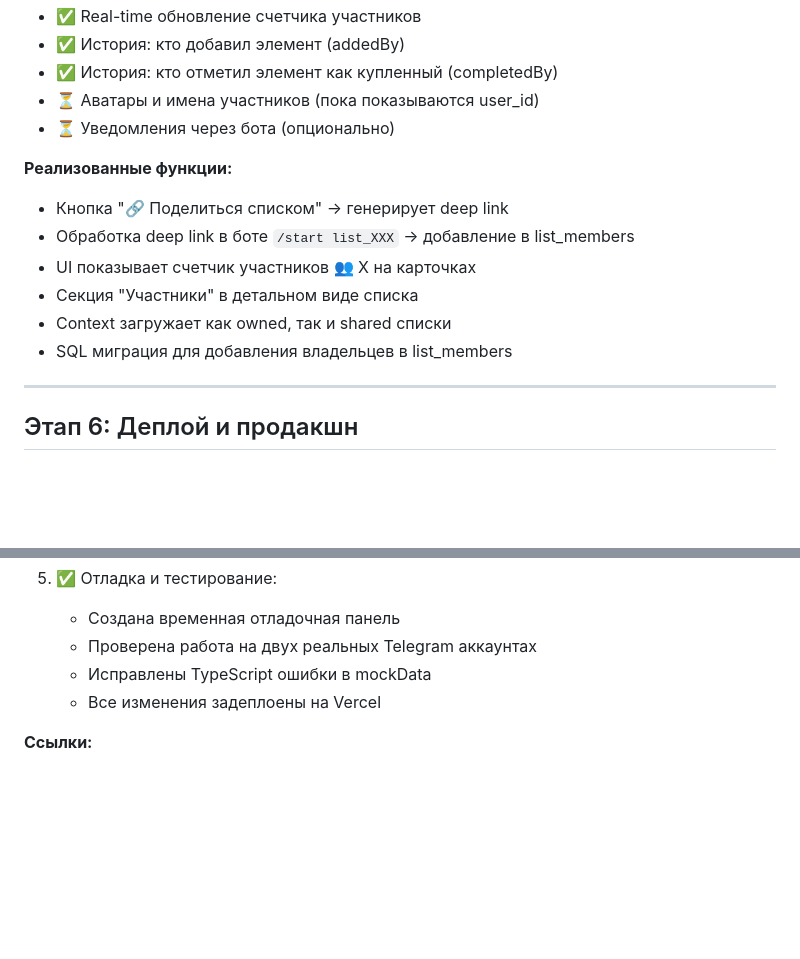
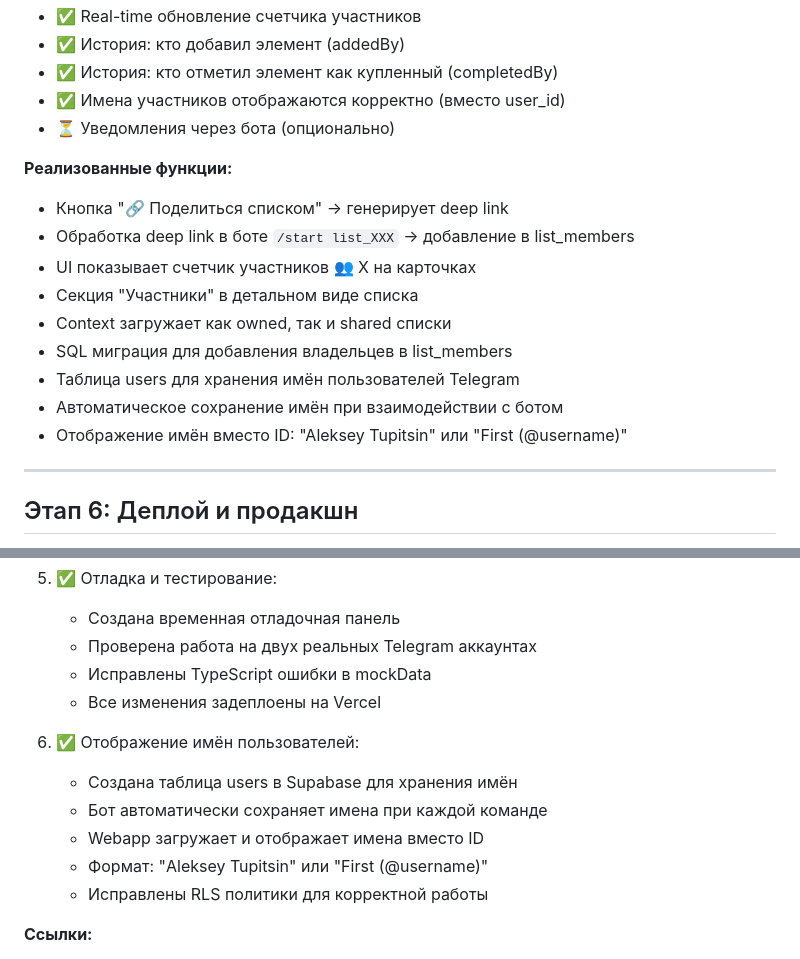
Before and after one commit to AlexeyTupitsin/shopping-list-miniapp, a Markdown page: ROADMAP.md, 2 parts joined by grey strips. GitHub-like rendering; blank space fills up the shorter version.

Commit message:
Update ROADMAP: User names display feature completed
- Users table created in Supabase
- Bot auto-saves user names on each interaction
- Webapp displays real names instead of IDs
- Format: "Aleksey Tupitsin" or "First (@username)"

Co-Authored-By: Claude Sonnet 4.5 <noreply@anthropic.com>

```diff
--- a/ROADMAP.md
+++ b/ROADMAP.md
@@ -205,7 +205,7 @@ webapp/src/
 - ✅ Real-time обновление счетчика участников
 - ✅ История: кто добавил элемент (addedBy)
 - ✅ История: кто отметил элемент как купленный (completedBy)
-- ⏳ Аватары и имена участников (пока показываются user_id)
+- ✅ Имена участников отображаются корректно (вместо user_id)
 - ⏳ Уведомления через бота (опционально)
 
 **Реализованные функции:**
@@ -215,6 +215,9 @@ webapp/src/
 - Секция "Участники" в детальном виде списка
 - Context загружает как owned, так и shared списки
 - SQL миграция для добавления владельцев в list_members
+- Таблица users для хранения имён пользователей Telegram
+- Автоматическое сохранение имён при взаимодействии с ботом
+- Отображение имён вместо ID: "Aleksey Tupitsin" или "First (@username)"
 
 ---
 
@@ -411,6 +414,13 @@ webapp/src/
    - Исправлены TypeScript ошибки в mockData
    - Все изменения задеплоены на Vercel
 
+6. ✅ Отображение имён пользователей:
+   - Создана таблица users в Supabase для хранения имён
+   - Бот автоматически сохраняет имена при каждой команде
+   - Webapp загружает и отображает имена вместо ID
+   - Формат: "Aleksey Tupitsin" или "First (@username)"
+   - Исправлены RLS политики для корректной работы
+
 **Ссылки:**
 - Vercel: https://shopping-list-miniapp.vercel.app
 - Supabase: https://oanavyipgiczofhhfask.supabase.co
```
Also changed, not shown: other parts of ROADMAP.md (+1 -1 lines).
